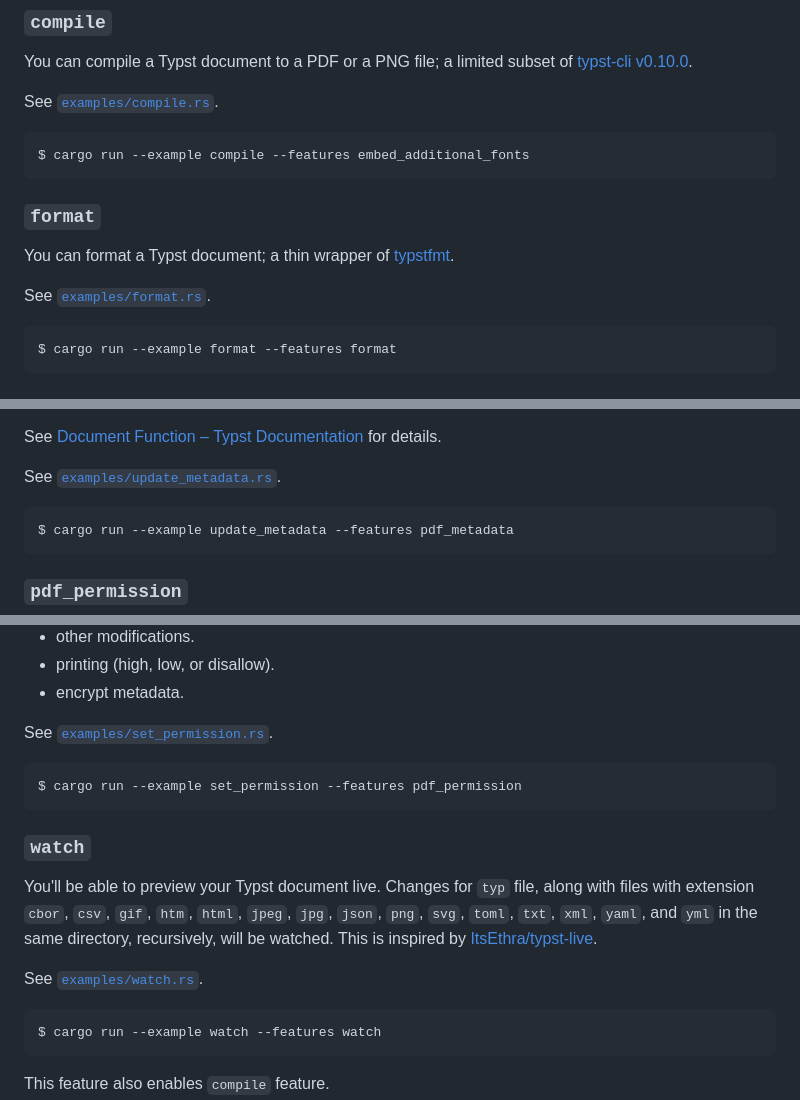
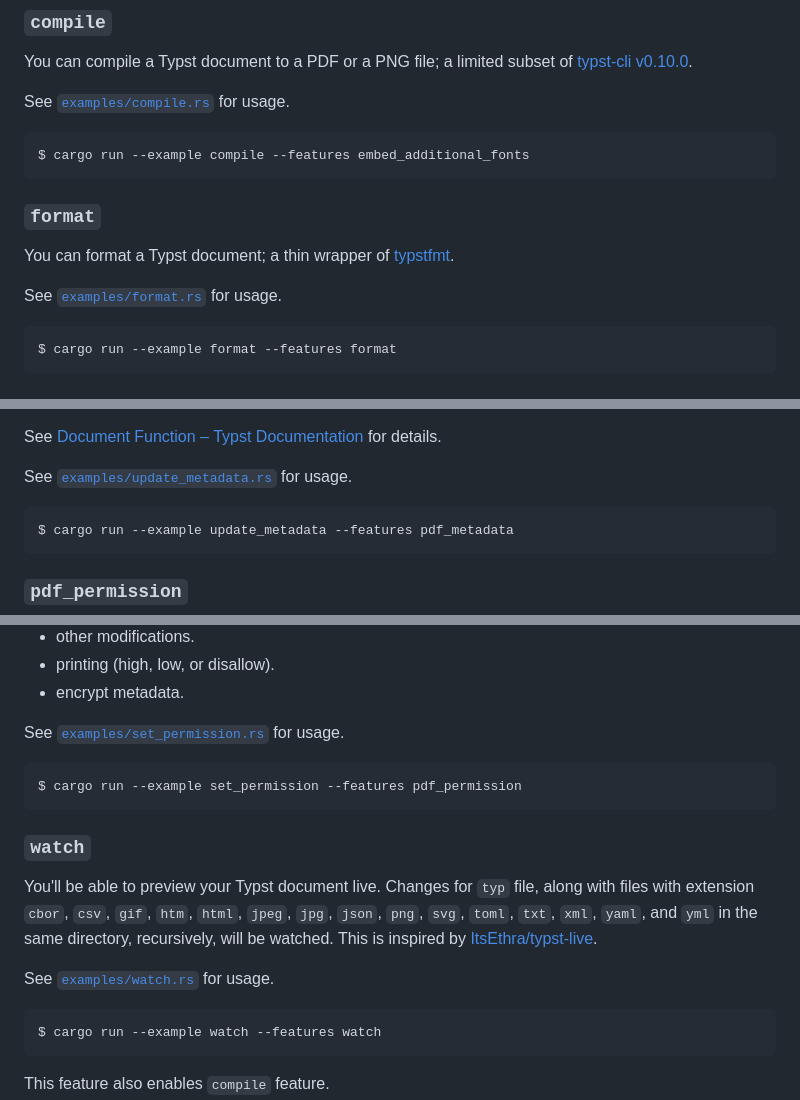
Before and after one commit to 0x6b/typster, a Markdown page: README.md, 3 parts joined by grey strips. Rendered like a GitHub page.

Commit message:
docs: clarity

````diff
--- a/README.md
+++ b/README.md
@@ -18,7 +18,7 @@ Specify `full` to enable all of the following features. Note that embedding font
 
 You can compile a Typst document to a PDF or a PNG file; a limited subset of [typst-cli](https://github.com/typst/typst/tree/v0.10.0/crates/typst-cli) [v0.10.0](https://github.com/typst/typst/releases/tag/v0.10.0).
 
-See [`examples/compile.rs`](examples/compile.rs).
+See [`examples/compile.rs`](examples/compile.rs) for usage.
 
 ```console
 $ cargo run --example compile --features embed_additional_fonts
@@ -28,7 +28,7 @@ $ cargo run --example compile --features embed_additional_fonts
 
 You can format a Typst document; a thin wrapper of [typstfmt](https://github.com/astrale-sharp/typstfmt).
 
-See [`examples/format.rs`](examples/format.rs).
+See [`examples/format.rs`](examples/format.rs) for usage.
 
 ```console
 $ cargo run --example format --features format
@@ -64,7 +64,7 @@ You can specify some of them with Typst. As of Typst [v0.10.0](https://github.co
 
 See [Document Function – Typst Documentation](https://typst.app/docs/reference/meta/document/#parameters-keywords) for details.
 
-See [`examples/update_metadata.rs`](examples/update_metadata.rs).
+See [`examples/update_metadata.rs`](examples/update_metadata.rs) for usage.
 
 ```console
 $ cargo run --example update_metadata --features pdf_metadata
@@ -85,7 +85,7 @@ You can set PDF permission update. Following PDF 1.7 permissions are supported:
 - printing (high, low, or disallow).
 - encrypt metadata.
 
-See [`examples/set_permission.rs`](examples/set_permission.rs).
+See [`examples/set_permission.rs`](examples/set_permission.rs) for usage.
 
 ```console
 $ cargo run --example set_permission --features pdf_permission
@@ -95,7 +95,7 @@ $ cargo run --example set_permission --features pdf_permission
 
 You'll be able to preview your Typst document live. Changes for `typ` file, along with files with extension `cbor`, `csv`, `gif`, `htm`, `html`, `jpeg`, `jpg`, `json`, `png`, `svg`, `toml`, `txt`, `xml`, `yaml`, and `yml` in the same directory, recursively, will be watched. This is inspired by [ItsEthra/typst-live](https://github.com/ItsEthra/typst-live/).
 
-See [`examples/watch.rs`](examples/watch.rs).
+See [`examples/watch.rs`](examples/watch.rs) for usage.
 
 ```console
 $ cargo run --example watch --features watch
````
